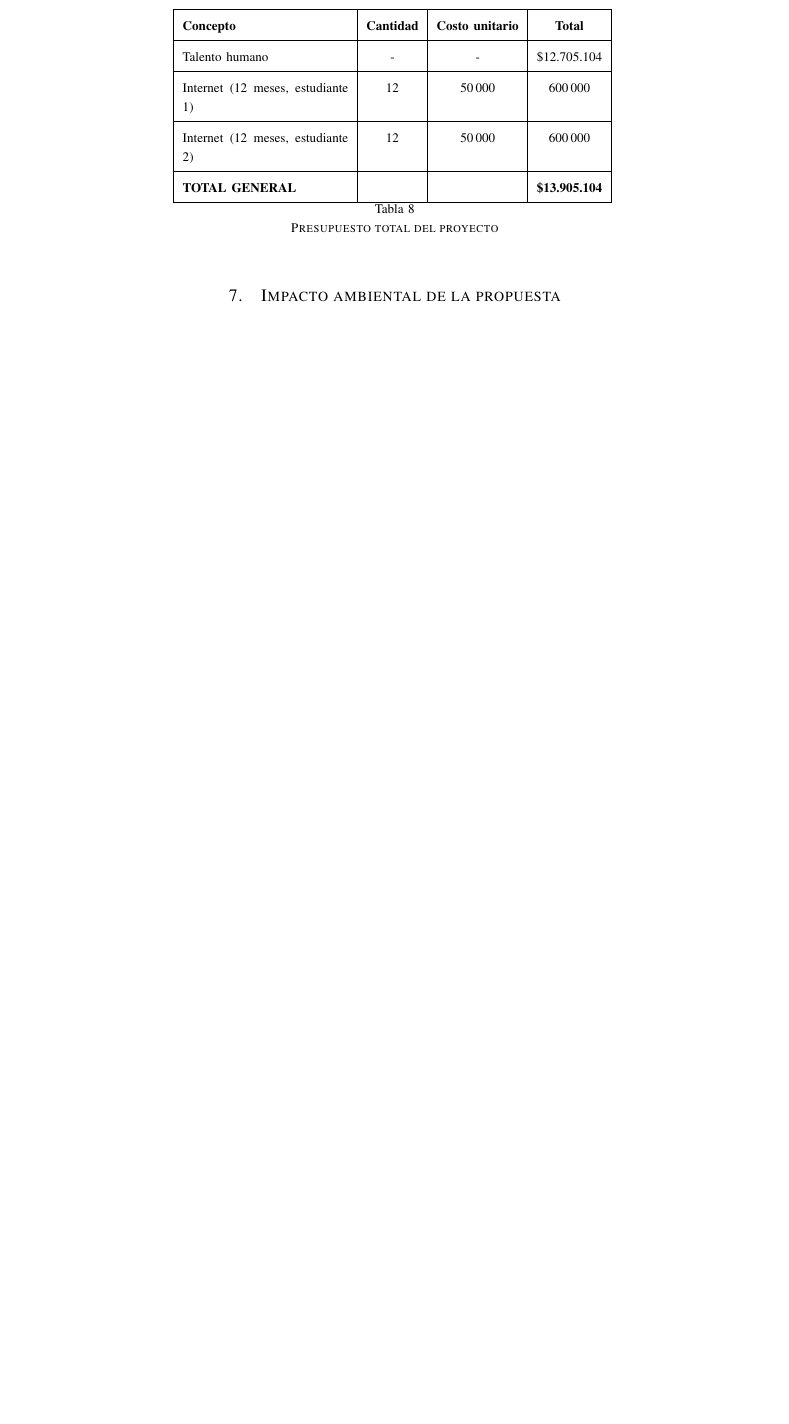
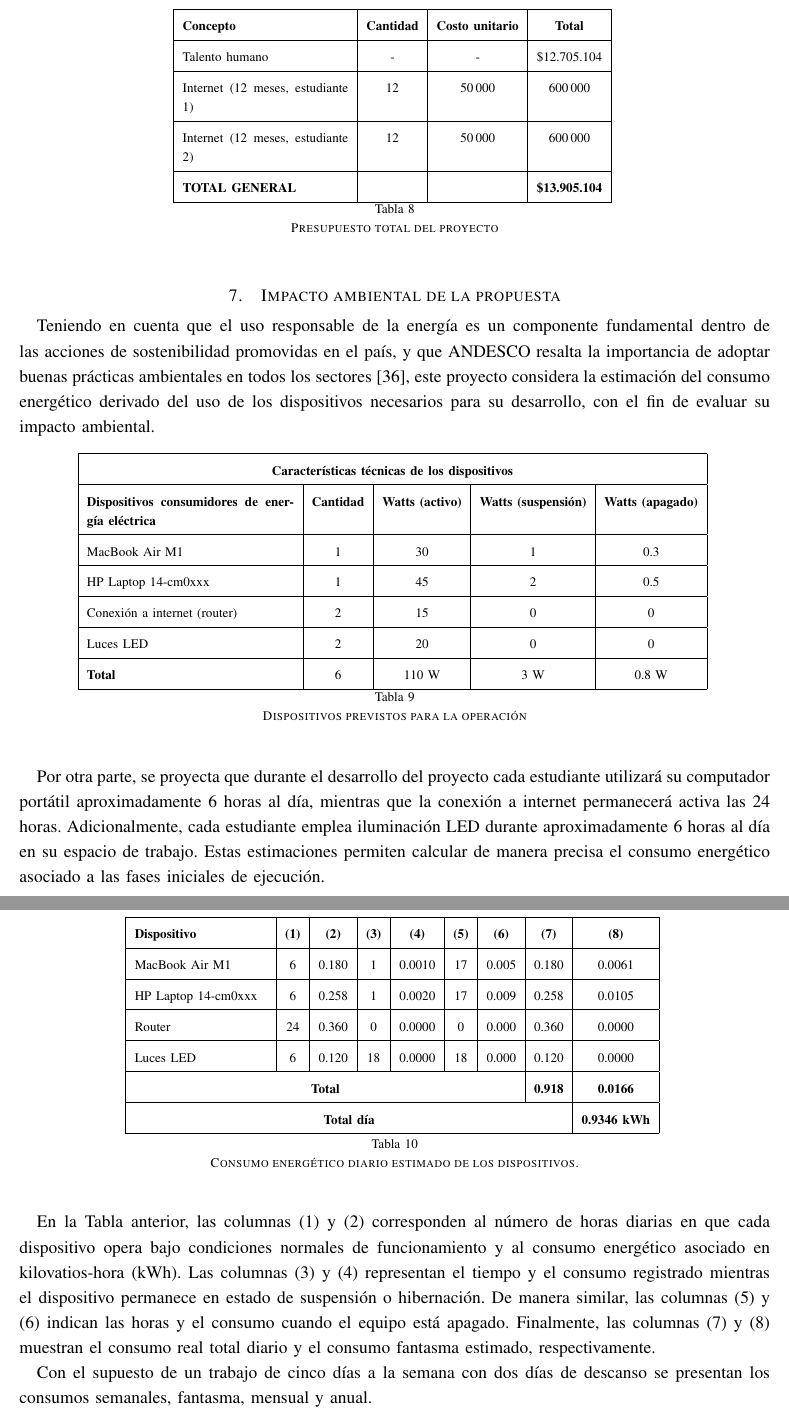
Before and after one commit to code3743/thesis-proposal, a LaTeX paper (main.tex, which reads sections/environmental.tex, tables/devices.tex, tables/total_consumption.tex): part of page 18 of 19 before the commit and two parts of pages 18 and 19 of 21 after it, the two joined at a grey line, cut so that both start at the same text, the shorter picture padded with empty space. Compiled offline with pdfLaTeX.

Commit message:
Add environmental impact analysis and energy consumption tables

```diff
--- a/sections/environmental.tex
+++ b/sections/environmental.tex
@@ -1 +1,13 @@
 \section{Impacto ambiental de la propuesta}
+
+Teniendo en cuenta que el uso responsable de la energía es un componente fundamental dentro de las acciones de sostenibilidad promovidas en el país, y que ANDESCO resalta la importancia de adoptar buenas prácticas ambientales en todos los sectores \cite{andesco2016}, este proyecto considera la estimación del consumo energético derivado del uso de los dispositivos necesarios para su desarrollo, con el fin de evaluar su impacto ambiental.
+
+\input{tables/devices.tex}
+
+Por otra parte, se proyecta que durante el desarrollo del proyecto cada estudiante utilizará su computador portátil aproximadamente 6 horas al día, mientras que la conexión a internet permanecerá activa las 24 horas. Adicionalmente, cada estudiante emplea iluminación LED durante aproximadamente 6 horas al día en su espacio de trabajo. Estas estimaciones permiten calcular de manera precisa el consumo energético asociado a las fases iniciales de ejecución.
+
+\input{tables/total_consumption.tex}
+
+En la Tabla anterior, las columnas (1) y (2) corresponden al número de horas diarias en que cada dispositivo opera bajo condiciones normales de funcionamiento y al consumo energético asociado en kilovatios-hora (kWh). Las columnas (3) y (4) representan el tiempo y el consumo registrado mientras el dispositivo permanece en estado de suspensión o hibernación. De manera similar, las columnas (5) y (6) indican las horas y el consumo cuando el equipo está apagado. Finalmente, las columnas (7) y (8) muestran el consumo real total diario y el consumo fantasma estimado, respectivamente.
+
+Con el supuesto de un trabajo de cinco días a la semana con dos días de descanso se presentan los consumos semanales, fantasma, mensual y anual.
--- /dev/null
+++ b/tables/devices.tex
@@ -0,0 +1,22 @@
+\begin{table}[H]
+\centering
+\begin{tabular}{|p{5cm}|c|c|c|c|}
+\hline
+%fila inicial que diga Características técnicas de los dispositivos pero que ocupe las 5 columnas
+\multicolumn{5}{|c|}{\textbf{Características técnicas de los dispositivos}} \\ \hline
+\textbf{Dispositivos consumidores de energía eléctrica} & \textbf{Cantidad} & \textbf{Watts (activo)} & \textbf{Watts (suspensión)} & \textbf{Watts (apagado)} \\ \hline
+
+MacBook Air M1 & 1 & 30 & 1 & 0.3 \\ \hline
+
+HP Laptop 14-cm0xxx & 1 & 45 & 2 & 0.5 \\ \hline
+
+Conexión a internet (router) & 2 & 15 & 0 & 0 \\ \hline
+
+Luces LED & 2 & 20 & 0 & 0 \\ \hline
+
+\textbf{Total} & 6 & 110 W & 3 W & 0.8 W \\ \hline
+
+\end{tabular}
+\vspace{2pt}
+\caption{Dispositivos previstos para la operación}
+\end{table}
--- /dev/null
+++ b/tables/total_consumption.tex
@@ -0,0 +1,19 @@
+\begin{table}[H]
+\centering
+\begin{tabular}{|p{3.2cm}|c|c|c|c|c|c|c|c|}
+\hline
+\textbf{Dispositivo} & \textbf{(1)} & \textbf{(2)} & \textbf{(3)} & \textbf{(4)} &
+\textbf{(5)} & \textbf{(6)} & \textbf{(7)} & \textbf{(8)} \\ \hline
+
+MacBook Air M1 & 6  & 0.180 & 1  & 0.0010 & 17 & 0.005 & 0.180 & 0.0061 \\ \hline
+HP Laptop 14-cm0xxx & 6  & 0.258 & 1  & 0.0020 & 17 & 0.009 & 0.258 & 0.0105 \\ \hline
+Router & 24 & 0.360 & 0  & 0.0000 & 0  & 0.000 & 0.360 & 0.0000 \\ \hline
+Luces LED & 6  & 0.120 & 18 & 0.0000 & 18 & 0.000 & 0.120 & 0.0000 \\ \hline
+
+\multicolumn{7}{|c|}{\textbf{Total}} & \textbf{0.918} & \textbf{0.0166} \\ \hline
+
+\multicolumn{8}{|c|}{\textbf{Total día}} & \textbf{0.9346 kWh} \\ \hline
+\end{tabular}
+\vspace{4pt}
+\caption{Consumo energético diario estimado de los dispositivos.}
+\end{table}
```
Also changed, not shown: references.bib (+27 -0 lines), tables/consumption_summary.tex (added, +15 -0 lines), tables/emissions.tex (added, +13 -0 lines), main.pdf, sections/environmental.tex (8 more changed lines).
